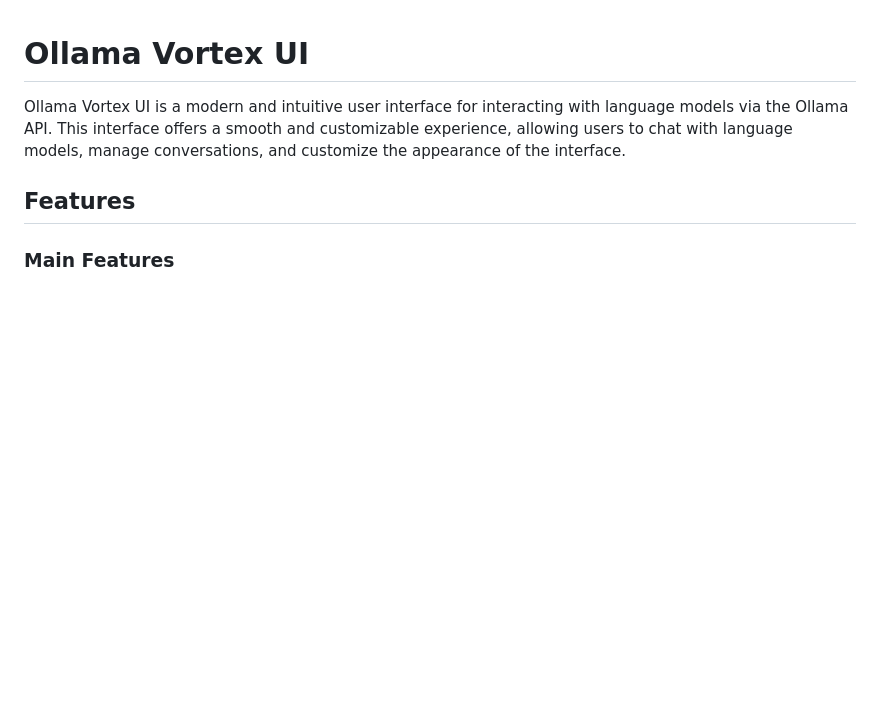
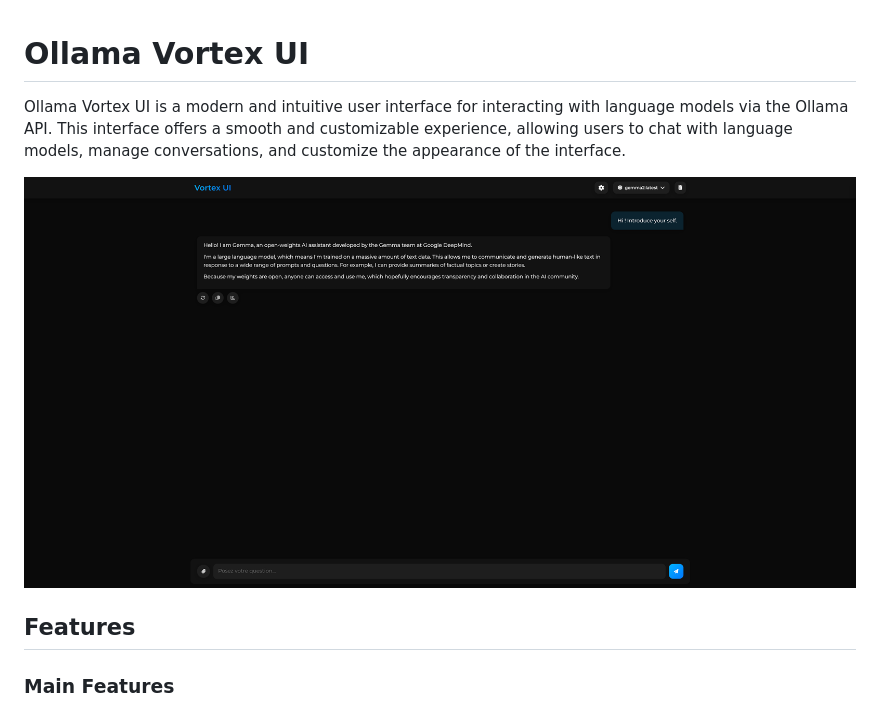
Before and after one commit to Dorian2B/Ollama-Vortex-UI, a Markdown page: README.md, the part around the change. Rendered like a GitHub page; blank space fills up the shorter version.

```diff
--- a/README.md
+++ b/README.md
@@ -2,6 +2,8 @@
 # Ollama Vortex UI
 
 Ollama Vortex UI is a modern and intuitive user interface for interacting with language models via the Ollama API. This interface offers a smooth and customizable experience, allowing users to chat with language models, manage conversations, and customize the appearance of the interface.
+
+![Ollama Vortex UI Screenshot](./src/screenshot/screenshot.png)
 
 ## Features
 
```
